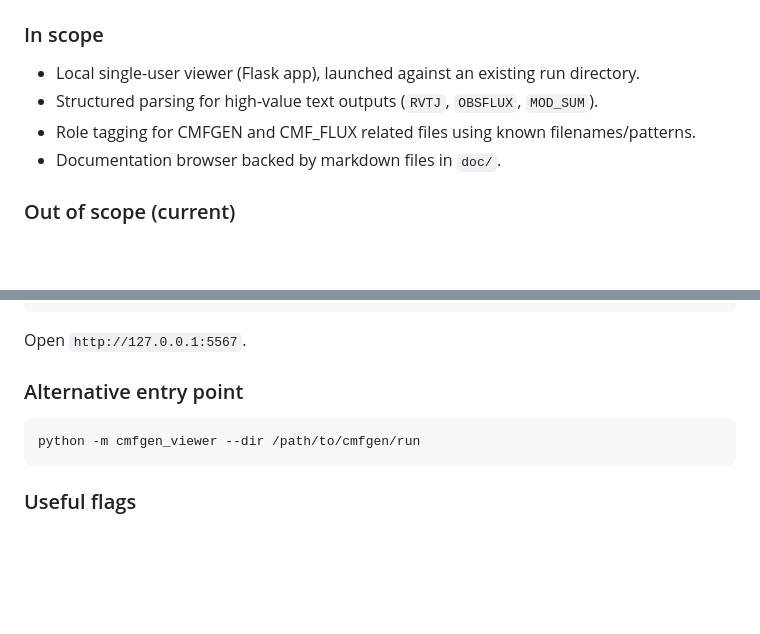
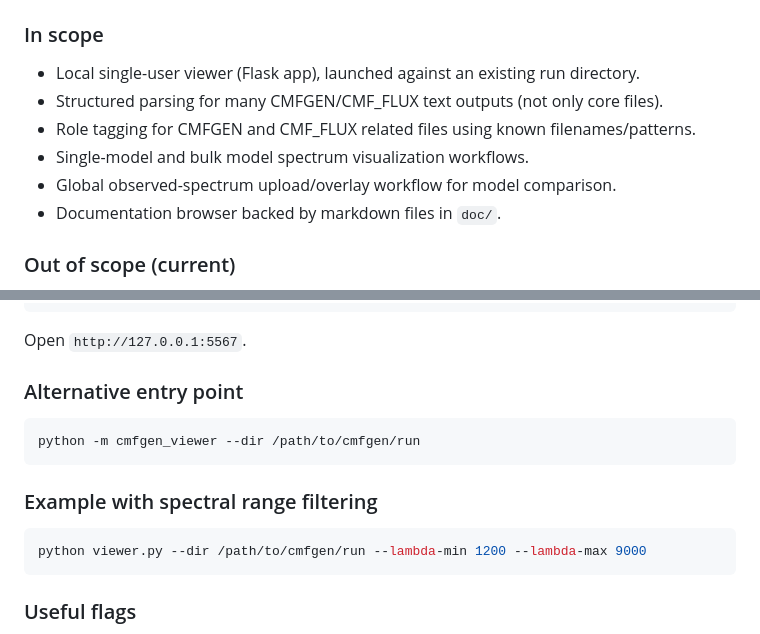
Before and after one commit to karpov-sv/cmfgen_viewer, a Markdown page: README.md, 2 parts joined by grey strips. Drawn GitHub-style; blank space fills up the shorter version.

````diff
--- a/README.md
+++ b/README.md
@@ -16,8 +16,10 @@ This project provides a practical local web UI for inspecting CMFGEN model folde
 ### In scope
 
 - Local single-user viewer (Flask app), launched against an existing run directory.
-- Structured parsing for high-value text outputs (`RVTJ`, `OBSFLUX`, `MOD_SUM`).
+- Structured parsing for many CMFGEN/CMF_FLUX text outputs (not only core files).
 - Role tagging for CMFGEN and CMF_FLUX related files using known filenames/patterns.
+- Single-model and bulk model spectrum visualization workflows.
+- Global observed-spectrum upload/overlay workflow for model comparison.
 - Documentation browser backed by markdown files in `doc/`.
 
 ### Out of scope (current)
@@ -58,6 +60,12 @@ Open `http://127.0.0.1:5567`.
 python -m cmfgen_viewer --dir /path/to/cmfgen/run
 ```
 
+### Example with spectral range filtering
+
+```bash
+python viewer.py --dir /path/to/cmfgen/run --lambda-min 1200 --lambda-max 9000
+```
+
 ### Useful flags
 
 - `--host 0.0.0.0` bind on all interfaces.
````
Also changed, not shown: other parts of README.md (+35 -35 lines).
